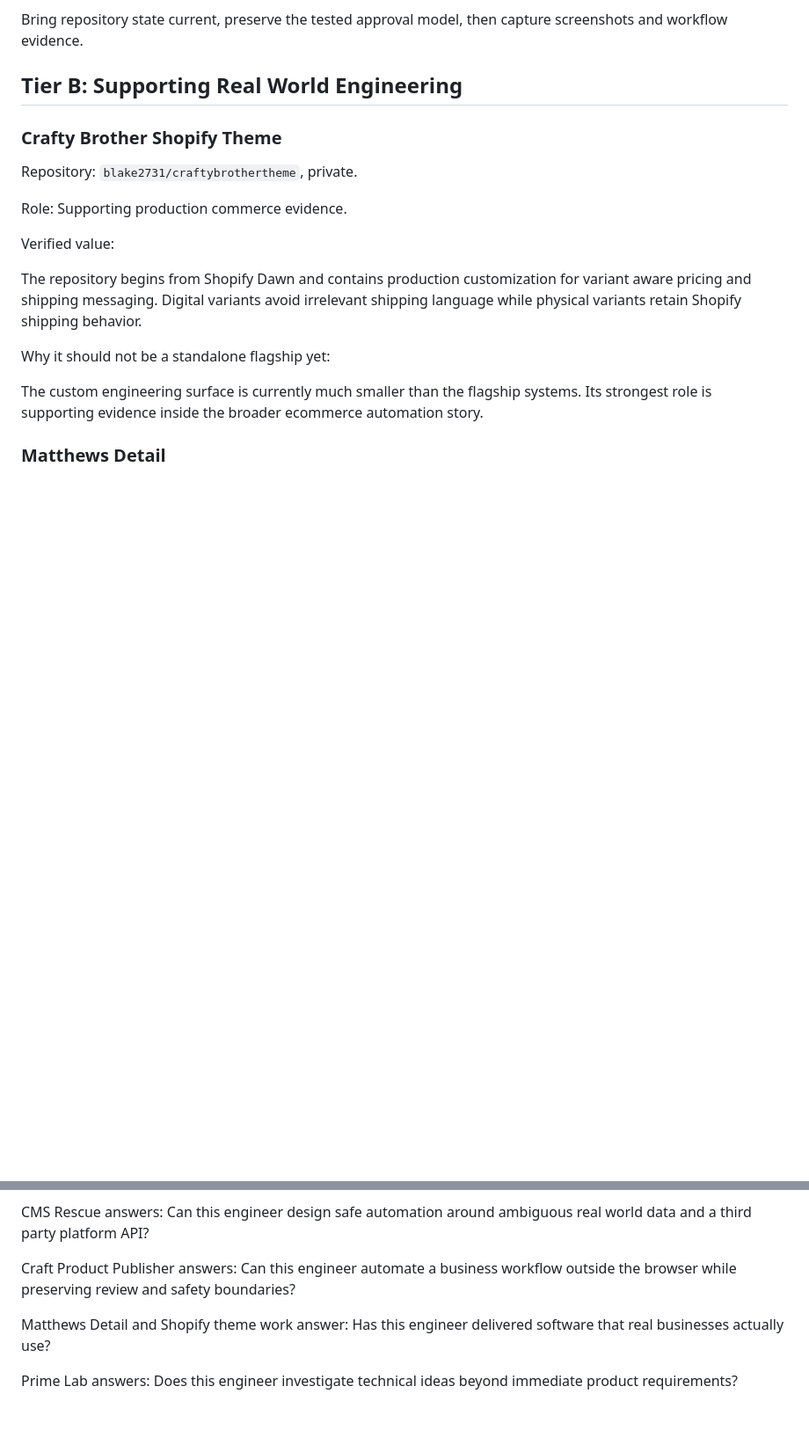
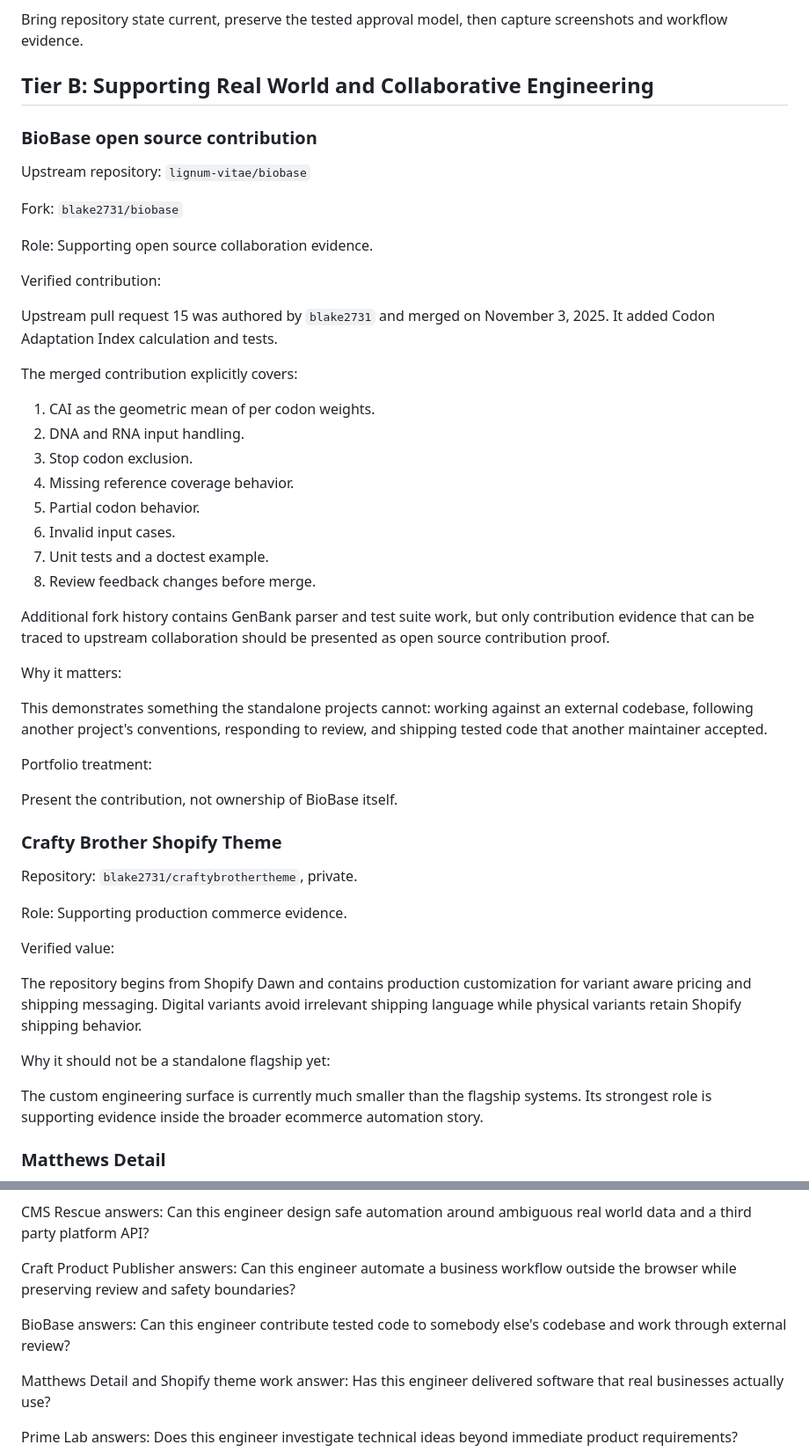
Before and after one commit to blake2731/my-portfolio, a Markdown page: docs/REPOSITORY_PORTFOLIO_MAP.md, 2 parts joined by grey strips. Shown at 88% size. Rendered like a GitHub page; blank space fills up the shorter version.

Commit message:
Recognize verified BioBase open source contribution

```diff
--- a/docs/REPOSITORY_PORTFOLIO_MAP.md
+++ b/docs/REPOSITORY_PORTFOLIO_MAP.md
@@ -88,7 +88,40 @@ Next move:
 
 Bring repository state current, preserve the tested approval model, then capture screenshots and workflow evidence.
 
-## Tier B: Supporting Real World Engineering
+## Tier B: Supporting Real World and Collaborative Engineering
+
+### BioBase open source contribution
+
+Upstream repository: `lignum-vitae/biobase`
+
+Fork: `blake2731/biobase`
+
+Role: Supporting open source collaboration evidence.
+
+Verified contribution:
+
+Upstream pull request 15 was authored by `blake2731` and merged on November 3, 2025. It added Codon Adaptation Index calculation and tests.
+
+The merged contribution explicitly covers:
+
+1. CAI as the geometric mean of per codon weights.
+2. DNA and RNA input handling.
+3. Stop codon exclusion.
+4. Missing reference coverage behavior.
+5. Partial codon behavior.
+6. Invalid input cases.
+7. Unit tests and a doctest example.
+8. Review feedback changes before merge.
+
+Additional fork history contains GenBank parser and test suite work, but only contribution evidence that can be traced to upstream collaboration should be presented as open source contribution proof.
+
+Why it matters:
+
+This demonstrates something the standalone projects cannot: working against an external codebase, following another project's conventions, responding to review, and shipping tested code that another maintainer accepted.
+
+Portfolio treatment:
+
+Present the contribution, not ownership of BioBase itself.
 
 ### Crafty Brother Shopify Theme
 
@@ -261,6 +288,8 @@ CMS Rescue answers: Can this engineer design safe automation around ambiguous re
 
 Craft Product Publisher answers: Can this engineer automate a business workflow outside the browser while preserving review and safety boundaries?
 
+BioBase answers: Can this engineer contribute tested code to somebody else's codebase and work through external review?
+
 Matthews Detail and Shopify theme work answer: Has this engineer delivered software that real businesses actually use?
 
 Prime Lab answers: Does this engineer investigate technical ideas beyond immediate product requirements?
```
Also changed, not shown: other parts of docs/REPOSITORY_PORTFOLIO_MAP.md (+7 -13 lines).
